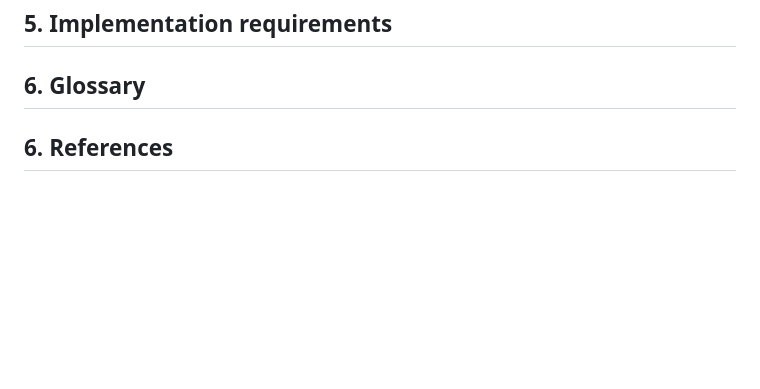
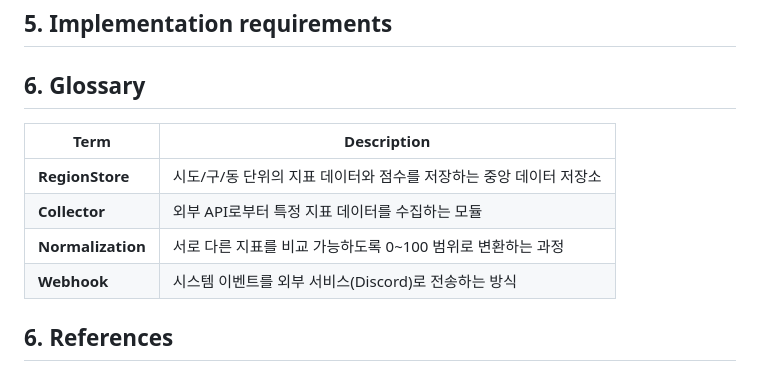
Before and after one commit to Yeunsuk/OSS_Design, a Markdown page: Documents/Design_22212068_양은석.md, the part around the change. GitHub-like rendering; blank space fills up the shorter version.

Commit message:
Add glossary section with key terms and descriptions

```diff
--- a/Documents/Design_22212068_양은석.md
+++ b/Documents/Design_22212068_양은석.md
@@ -157,4 +157,12 @@ Collector에서 데이터 수집을 시작하면 공공데이터 API를 통해
 ## <a id="smd"></a>4. State machiine diagram
 ## <a id="ir"></a>5. Implementation requirements
 ## <a id="glossary"></a>6. Glossary
+
+| Term | Description |
+| --- | --- |
+| **RegionStore** | 시도/구/동 단위의 지표 데이터와 점수를 저장하는 중앙 데이터 저장소 |
+| **Collector** | 외부 API로부터 특정 지표 데이터를 수집하는 모듈 |
+| **Normalization** | 서로 다른 지표를 비교 가능하도록 0~100 범위로 변환하는 과정 |
+| **Webhook** | 시스템 이벤트를 외부 서비스(Discord)로 전송하는 방식 |
+
 ## <a id="references"></a>6. References
```
